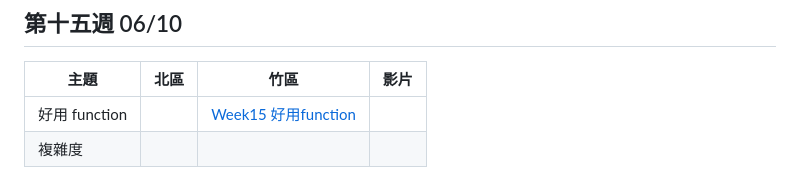
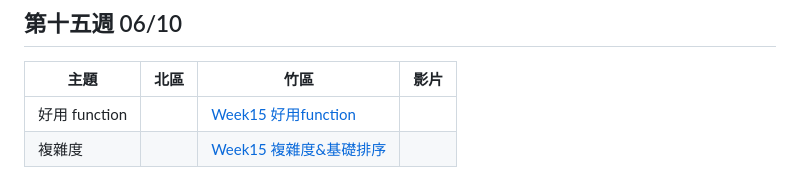
Before and after one commit to tw-csie-sprout/c2023, a Markdown page: slides.md, the part around the change printed below. Rendered like a GitHub page.

```diff
--- a/slides.md
+++ b/slides.md
@@ -195,6 +195,6 @@
 | 主題     | 北區            | 竹區 | 影片 |
 | -------- | --------------- | ---- | ---- |
 | 好用 function |           |  [Week15 好用function][hc-stl-function]    |      |
-| 複雜度         |  |
+| 複雜度         |  | [Week15 複雜度&基礎排序][hc-sorting] |
 
 [hc-stl-function]: https://slides.com/s0n9yu/deck-8f7710/fullscreen
```
Also changed, not shown: other parts of slides.md (+1 -0 lines).
